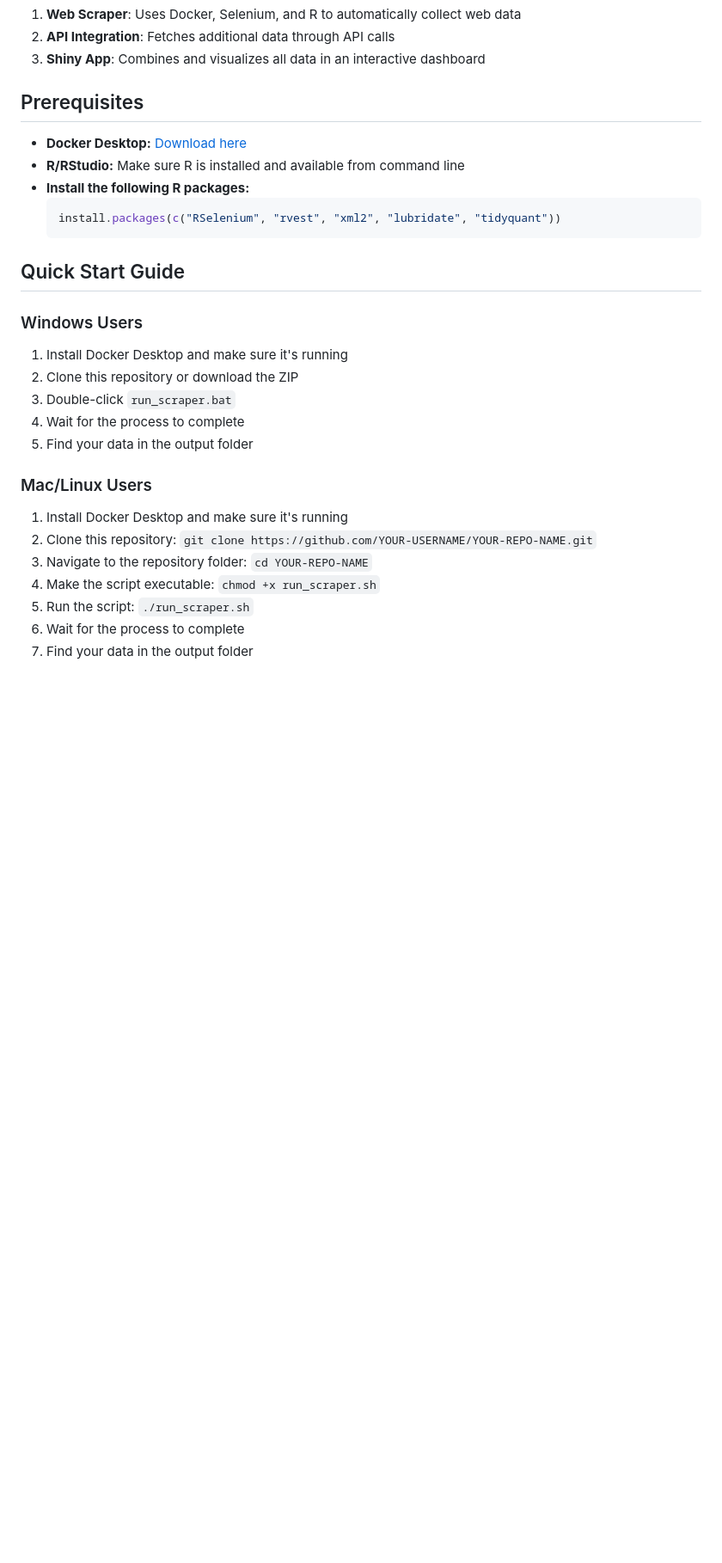
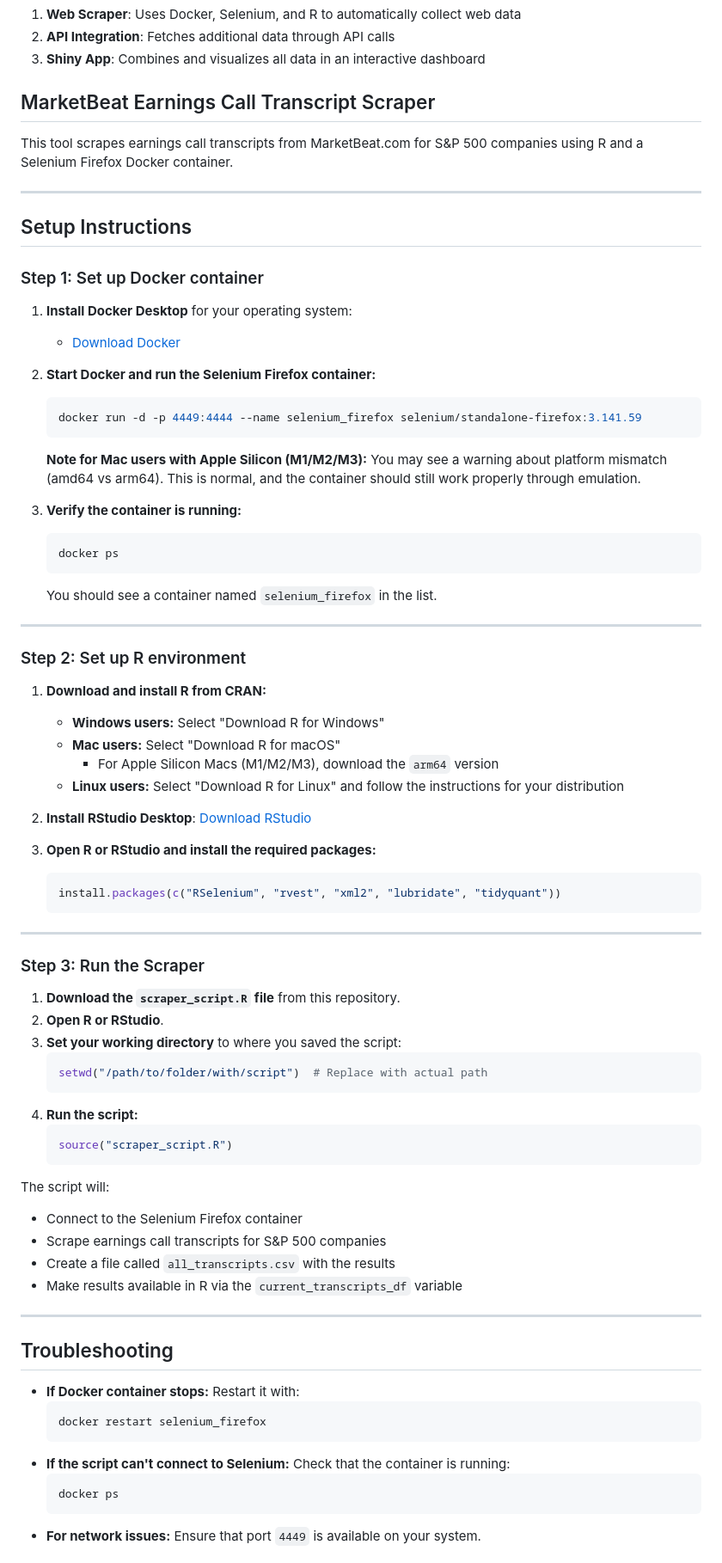
Before and after one commit to isabelmonge/data-harvesting, a Markdown page: README.md, the part around the change printed below. Shown: that part at 86% size. GitHub-like rendering; blank space fills up the shorter version.

````diff
--- a/README.md
+++ b/README.md
@@ -10,29 +10,80 @@ This project combines multiple data sources into a comprehensive data tool:
 2. **API Integration**: Fetches additional data through API calls
 3. **Shiny App**: Combines and visualizes all data in an interactive dashboard
 
-## Prerequisites
+## MarketBeat Earnings Call Transcript Scraper
 
-- **Docker Desktop:** [Download here](https://www.docker.com/products/docker-desktop/)
-- **R/RStudio:** Make sure R is installed and available from command line
-- **Install the following R packages:**
-  ```R
-  install.packages(c("RSelenium", "rvest", "xml2", "lubridate", "tidyquant"))
+This tool scrapes earnings call transcripts from MarketBeat.com for S&P 500 companies using R and a Selenium Firefox Docker container.
+
+---
+
+## Setup Instructions
+
+### Step 1: Set up Docker container
+
+1. **Install Docker Desktop** for your operating system:
+   - [Download Docker](https://www.docker.com/get-started)
+
+2. **Start Docker and run the Selenium Firefox container:**
+   ```bash
+   docker run -d -p 4449:4444 --name selenium_firefox selenium/standalone-firefox:3.141.59
+   ```
+   **Note for Mac users with Apple Silicon (M1/M2/M3):** You may see a warning about platform mismatch (amd64 vs arm64). This is normal, and the container should still work properly through emulation.
+
+3. **Verify the container is running:**
+   ```bash
+   docker ps
+   ```
+   You should see a container named `selenium_firefox` in the list.
+
+---
+
+### Step 2: Set up R environment
+
+1. **Download and install R from CRAN:**
+   - **Windows users:** Select "Download R for Windows"
+   - **Mac users:** Select "Download R for macOS"
+     - For Apple Silicon Macs (M1/M2/M3), download the `arm64` version
+   - **Linux users:** Select "Download R for Linux" and follow the instructions for your distribution
+
+2. **Install RStudio Desktop**: [Download RStudio](https://posit.co/download/rstudio-desktop/)
+
+3. **Open R or RStudio and install the required packages:**
+   ```r
+   install.packages(c("RSelenium", "rvest", "xml2", "lubridate", "tidyquant"))
    ```
 
-## Quick Start Guide
+---
 
-### Windows Users
-1. Install Docker Desktop and make sure it's running
-2. Clone this repository or download the ZIP
-3. Double-click `run_scraper.bat`
-4. Wait for the process to complete
-5. Find your data in the output folder
+### Step 3: Run the Scraper
 
-### Mac/Linux Users
-1. Install Docker Desktop and make sure it's running
-2. Clone this repository: `git clone https://github.com/YOUR-USERNAME/YOUR-REPO-NAME.git`
-3. Navigate to the repository folder: `cd YOUR-REPO-NAME`
-4. Make the script executable: `chmod +x run_scraper.sh`
-5. Run the script: `./run_scraper.sh`
-6. Wait for the process to complete
-7. Find your data in the output folder
+1. **Download the `scraper_script.R` file** from this repository.
+2. **Open R or RStudio**.
+3. **Set your working directory** to where you saved the script:
+   ```r
+   setwd("/path/to/folder/with/script")  # Replace with actual path
+   ```
+4. **Run the script:**
+   ```r
+   source("scraper_script.R")
+   ```
+
+The script will:
+- Connect to the Selenium Firefox container
+- Scrape earnings call transcripts for S&P 500 companies
+- Create a file called `all_transcripts.csv` with the results
+- Make results available in R via the `current_transcripts_df` variable
+
+---
+
+## Troubleshooting
+
+- **If Docker container stops:** Restart it with:
+  ```bash
+  docker restart selenium_firefox
+  ```
+- **If the script can't connect to Selenium:** Check that the container is running:
+  ```bash
+  docker ps
+  ```
+- **For network issues:** Ensure that port `4449` is available on your system.
+
````
Also changed, not shown: other parts of README.md (+5 -0 lines).
